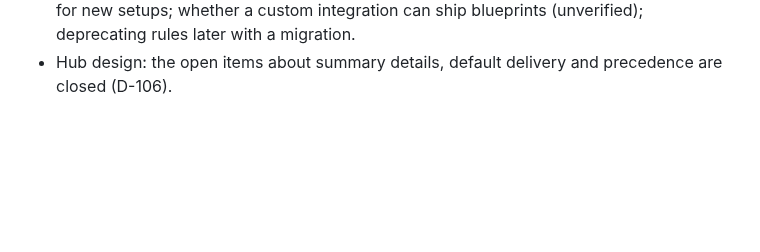
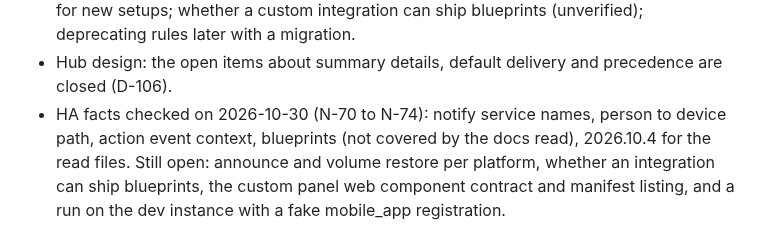
Before and after one commit to Seyphaton/ha-heads-up, a Markdown page: docs/OPEN_QUESTIONS.md, the part around the change. Rendered like a GitHub page; blank space fills up the shorter version.

```diff
--- a/docs/OPEN_QUESTIONS.md
+++ b/docs/OPEN_QUESTIONS.md
@@ -89,3 +89,4 @@
 - Idea, not planned (D-099): named conditions as reusable hub objects and an optional "only if" on a policy (examples: guest mode on, alarm disarmed, freezer temperature above a limit for 10 minutes).
 - Watch rules are frozen (D-100). Ideas: a "watch an entity" blueprint as the no-YAML path for new setups; whether a custom integration can ship blueprints (unverified); deprecating rules later with a migration.
 - Hub design: the open items about summary details, default delivery and precedence are closed (D-106).
+- HA facts checked on 2026-10-30 (N-70 to N-74): notify service names, person to device path, action event context, blueprints (not covered by the docs read), 2026.10.4 for the read files. Still open: announce and volume restore per platform, whether an integration can ship blueprints, the custom panel web component contract and manifest listing, and a run on the dev instance with a fake mobile_app registration.
```
Also changed, not shown: docs/DESIGN.md (+2 -2 lines), docs/dev/HA_API_NOTES.md (+6 -1 lines).
